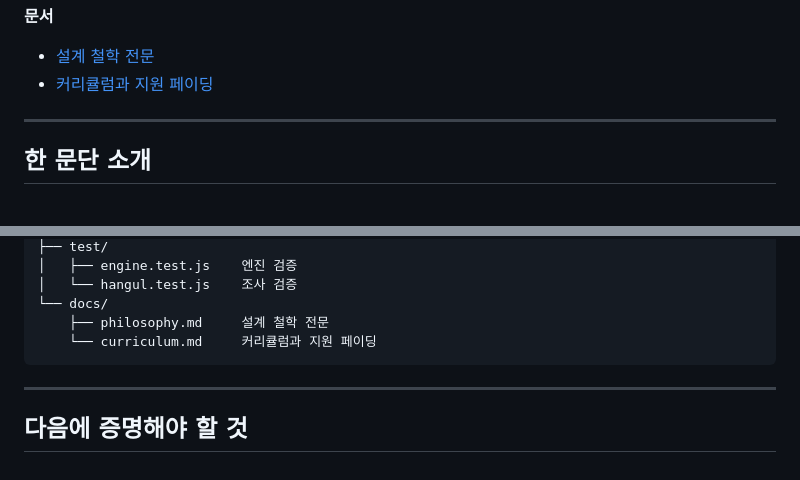
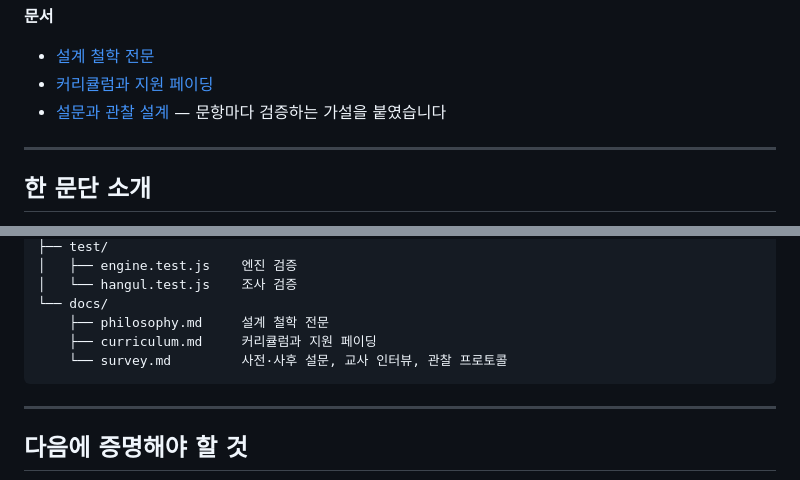
Before and after one commit to tomchaccom/Cut-Check, a Markdown page: README.md, 2 parts joined by grey strips. Rendered like a GitHub page.

````diff
--- a/README.md
+++ b/README.md
@@ -19,6 +19,7 @@
 
 - [설계 철학 전문](docs/philosophy.md)
 - [커리큘럼과 지원 페이딩](docs/curriculum.md)
+- [설문과 관찰 설계](docs/survey.md) — 문항마다 검증하는 가설을 붙였습니다
 
 ---
 
@@ -149,7 +150,8 @@ node test/hangul.test.js
 │   └── hangul.test.js    조사 검증
 └── docs/
     ├── philosophy.md     설계 철학 전문
-    └── curriculum.md     커리큘럼과 지원 페이딩
+    ├── curriculum.md     커리큘럼과 지원 페이딩
+    └── survey.md         사전·사후 설문, 교사 인터뷰, 관찰 프로토콜
 ```
 
 ---
````
Also changed, not shown: docs/survey.md (added, +181 -0 lines).
